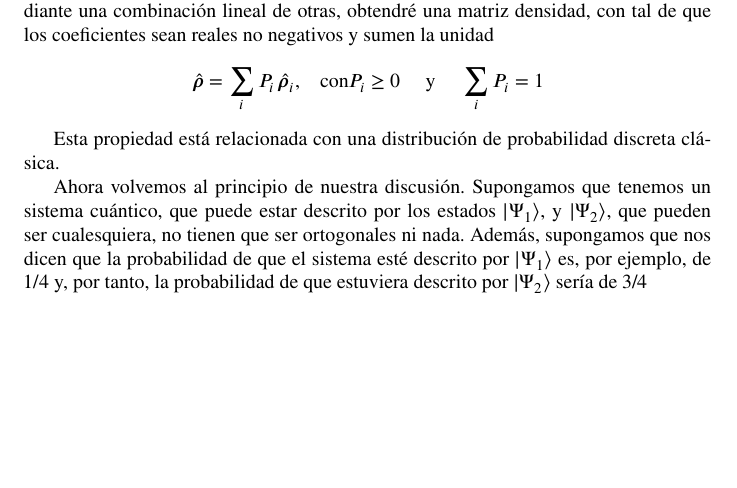
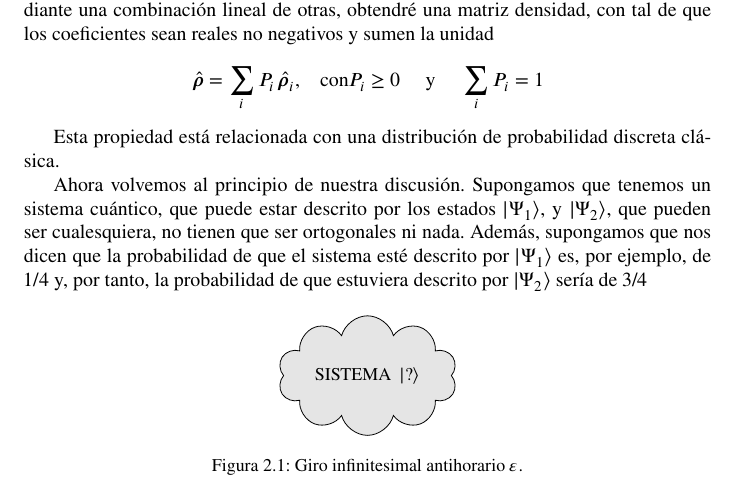
Before and after one commit to janr57/retazosfisica, a LaTeX book (retazosfisica.tex, which reads texto/matrizdensidad.tex): part of page 13 of 13, cut so that both start at the same text, the shorter picture padded with empty space. Compiled offline with LuaLaTeX; a missing font is replaced by an installed copy or a similar font.

Commit message:
Se añade un borrador de figura con una nube

```diff
--- a/texto/matrizdensidad.tex
+++ b/texto/matrizdensidad.tex
@@ -385,6 +385,50 @@ nada. Además, supongamos que nos dicen que la probabilidad de que el sistema
 esté descrito por $\ket{\Psi_1}$ es, por ejemplo, de $1/4$ y, por tanto, la
 probabilidad de que estuviera descrito por $\ket{\Psi_2}$ sería de $3/4$
 
+\begin{figure}[ht]
+  % Escala
+  \def\scl{1}
+  % Eje x
+  \pgfmathsetmacro{\XMLONG}{0}
+  \pgfmathsetmacro{\XPLONG}{3}
+  % Eje y
+  \pgfmathsetmacro{\YMLONG}{0}
+  \pgfmathsetmacro{\YPLONG}{3}
+  % Ángulo rotado
+  \pgfmathsetmacro{\ANGROT}{20}
+  % Vector P
+  \pgfmathsetmacro{\PMOD}{2.5}
+  \pgfmathsetmacro{\PANG}{60}
+  % Vector P'
+  \pgfmathsetmacro{\PPRIMAMOD}{\PMOD}
+  \pgfmathsetmacro{\PPRIMAANG}{\PANG - \ANGROT}
+  %
+  \centering
+  \begin{tikzpicture}[%
+    scale=\scl,
+    every node/.style={black,font=\small},
+    eje/.style={->},
+    vector/.style={-{Latex}, shorten >=1.2pt, line width=.8pt},
+    vectorrotado/.style={vector, draw=green!50!black},
+    pcirculo/.style={fill=red, draw=black},
+    pprimacirculo/.style={green!90!black, draw=black},
+    background/.style={
+      line width=\bgborderwidth,
+      draw=\bgbordercolor,
+      fill=\bgcolor,
+    },
+    ]
+    % Coordenadas
+    \coordinate (O) at (0,0);
+    \node[cloud, draw, fill=gray!20, aspect=2]{SISTEMA\hspace{0.2em} $\ket{?}$};
+    %\begin{scope}[on background layer]
+    %  \node [background, fit= (incx) (incy) (letraejex) (letraejey)] {};
+    %\end{scope}
+  \end{tikzpicture}
+  \caption{Giro infinitesimal antihorario $\varepsilon$.}
+  %\label{fig:gli-girovector}
+\end{figure}
+
 
 
 
```
